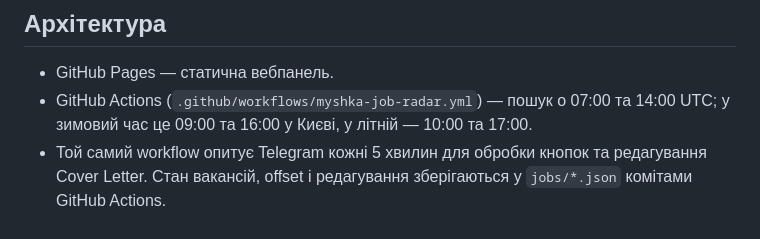
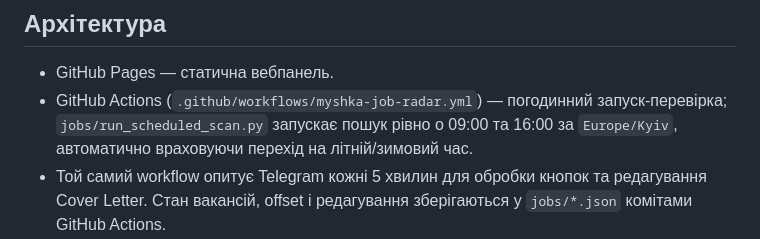
Before and after one commit to omeljanpadovcky-create/T, a Markdown page: README.md, the part around the change. Rendered like a GitHub page.

Commit message:
docs: clarify Kyiv timezone-aware radar schedule

```diff
--- a/README.md
+++ b/README.md
@@ -15,7 +15,7 @@ Remote з України; 3D/Blender/Game Art та ілюстрація; trainee
 
 ## Архітектура
 - GitHub Pages — статична вебпанель.
-- GitHub Actions (`.github/workflows/myshka-job-radar.yml`) — пошук о 07:00 та 14:00 UTC; у зимовий час це 09:00 та 16:00 у Києві, у літній — 10:00 та 17:00.
+- GitHub Actions (`.github/workflows/myshka-job-radar.yml`) — погодинний запуск-перевірка; `jobs/run_scheduled_scan.py` запускає пошук рівно о 09:00 та 16:00 за `Europe/Kyiv`, автоматично враховуючи перехід на літній/зимовий час.
 - Той самий workflow опитує Telegram кожні 5 хвилин для обробки кнопок та редагування Cover Letter. Стан вакансій, offset і редагування зберігаються у `jobs/*.json` комітами GitHub Actions.
 - Vercel (Root Directory: `job-radar`) — додаткові API та діагностика; cron вимкнений, щоб не було подвійних сповіщень.
 - Telegram Bot API — сповіщення.
```
